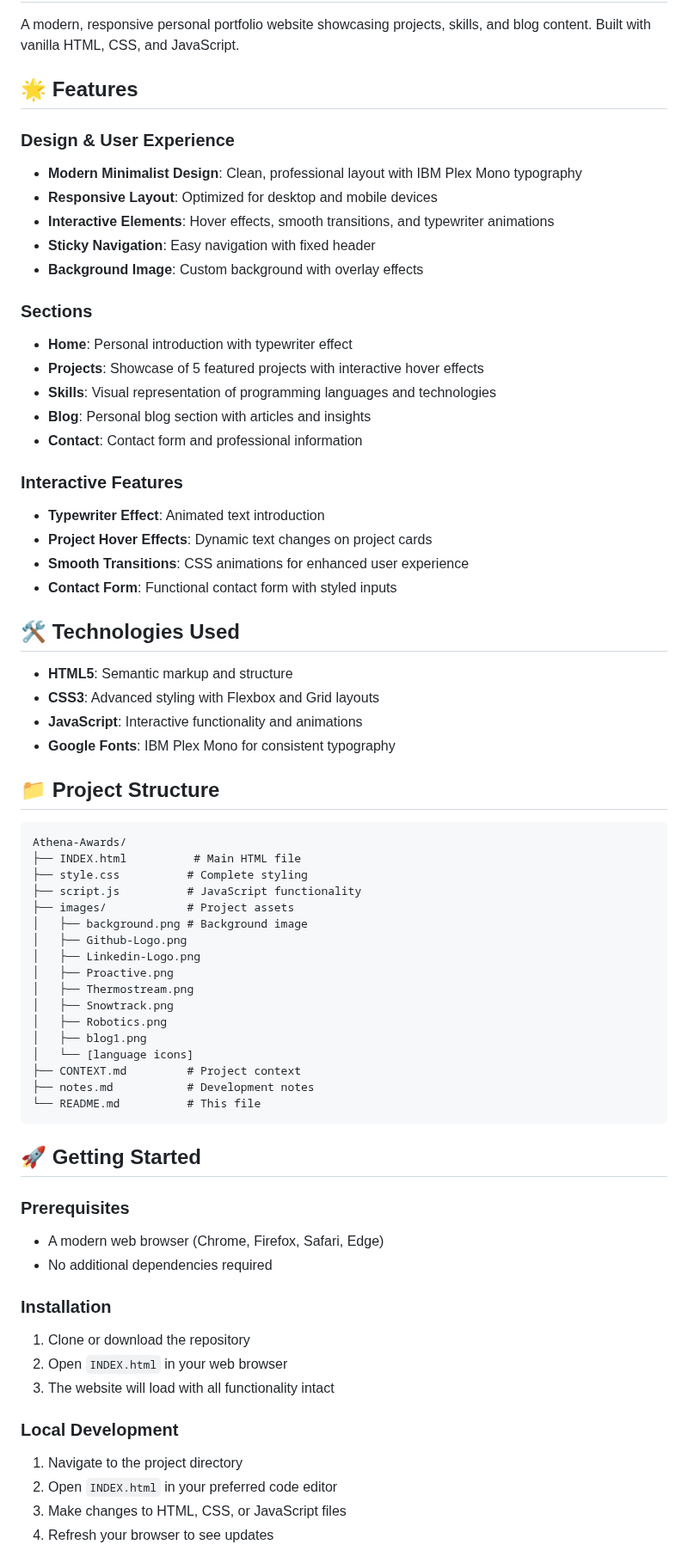
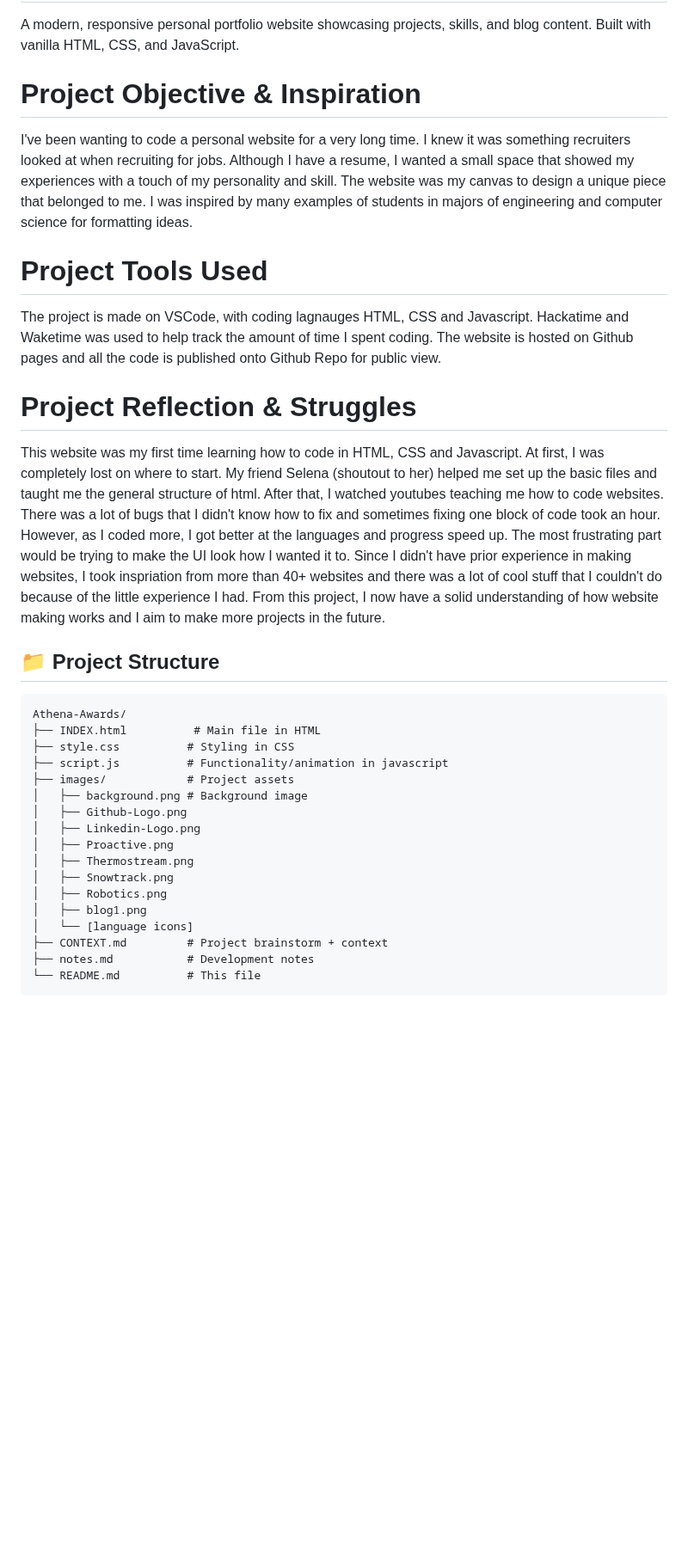
Before and after one commit to sxiayuan/sxia-dev, a Markdown page: README.md, the part around one of its changes. Shown at 86% size. GitHub-like rendering; blank space fills up the shorter version.

````diff
--- a/README.md
+++ b/README.md
@@ -2,42 +2,25 @@
 
 A modern, responsive personal portfolio website showcasing projects, skills, and blog content. Built with vanilla HTML, CSS, and JavaScript.
 
-## 🌟 Features
+# Project Objective & Inspiration
 
-### Design & User Experience
-- **Modern Minimalist Design**: Clean, professional layout with IBM Plex Mono typography
-- **Responsive Layout**: Optimized for desktop and mobile devices
-- **Interactive Elements**: Hover effects, smooth transitions, and typewriter animations
-- **Sticky Navigation**: Easy navigation with fixed header
-- **Background Image**: Custom background with overlay effects
+I've been wanting to code a personal website for a very long time. I knew it was something recruiters looked at when recruiting for jobs. Although I have a resume, I wanted a small space that showed my experiences with a touch of my personality and skill. The website was my canvas to design a unique piece that belonged to me. I was inspired by many examples of students in majors of engineering and computer science for formatting ideas.
 
-### Sections
-- **Home**: Personal introduction with typewriter effect
-- **Projects**: Showcase of 5 featured projects with interactive hover effects
-- **Skills**: Visual representation of programming languages and technologies
-- **Blog**: Personal blog section with articles and insights
-- **Contact**: Contact form and professional information
+# Project Tools Used
 
-### Interactive Features
-- **Typewriter Effect**: Animated text introduction
-- **Project Hover Effects**: Dynamic text changes on project cards
-- **Smooth Transitions**: CSS animations for enhanced user experience
-- **Contact Form**: Functional contact form with styled inputs
+The project is made on VSCode, with coding lagnauges HTML, CSS and Javascript. Hackatime and Waketime was used to help track the amount of time I spent coding. The website is hosted on Github pages and all the code is published onto Github Repo for public view.
 
-## 🛠️ Technologies Used
+# Project Reflection & Struggles
 
-- **HTML5**: Semantic markup and structure
-- **CSS3**: Advanced styling with Flexbox and Grid layouts
-- **JavaScript**: Interactive functionality and animations
-- **Google Fonts**: IBM Plex Mono for consistent typography
+This website was my first time learning how to code in HTML, CSS and Javascript. At first, I was completely lost on where to start. My friend Selena (shoutout to her) helped me set up the basic files and taught me the general structure of html. After that, I watched youtubes teaching me how to code websites. There was a lot of bugs that I didn't know how to fix and sometimes fixing one block of code took an hour. However, as I coded more, I got better at the languages and progress speed up. The most frustrating part would be trying to make the UI look how I wanted it to. Since I didn't have prior experience in making websites, I took inspriation from more than 40+ websites and there was a lot of cool stuff that I couldn't do because of the little experience I had. From this project, I now have a solid understanding of how website making works and I aim to make more projects in the future.
 
 ## 📁 Project Structure
 
 ```
 Athena-Awards/
-├── INDEX.html          # Main HTML file
-├── style.css          # Complete styling
-├── script.js          # JavaScript functionality
+├── INDEX.html          # Main file in HTML
+├── style.css          # Styling in CSS
+├── script.js          # Functionality/animation in javascript
 ├── images/            # Project assets
 │   ├── background.png # Background image
 │   ├── Github-Logo.png
@@ -48,25 +31,7 @@ Athena-Awards/
 │   ├── Robotics.png
 │   ├── blog1.png
 │   └── [language icons]
-├── CONTEXT.md         # Project context
+├── CONTEXT.md         # Project brainstorm + context
 ├── notes.md           # Development notes
 └── README.md          # This file
 ```
-
-## 🚀 Getting Started
-
-### Prerequisites
-- A modern web browser (Chrome, Firefox, Safari, Edge)
-- No additional dependencies required
-
-### Installation
-1. Clone or download the repository
-2. Open `INDEX.html` in your web browser
-3. The website will load with all functionality intact
-
-### Local Development
-1. Navigate to the project directory
-2. Open `INDEX.html` in your preferred code editor
-3. Make changes to HTML, CSS, or JavaScript files
-4. Refresh your browser to see updates
-
````
Also changed, not shown: other parts of README.md (+2 -50 lines).
